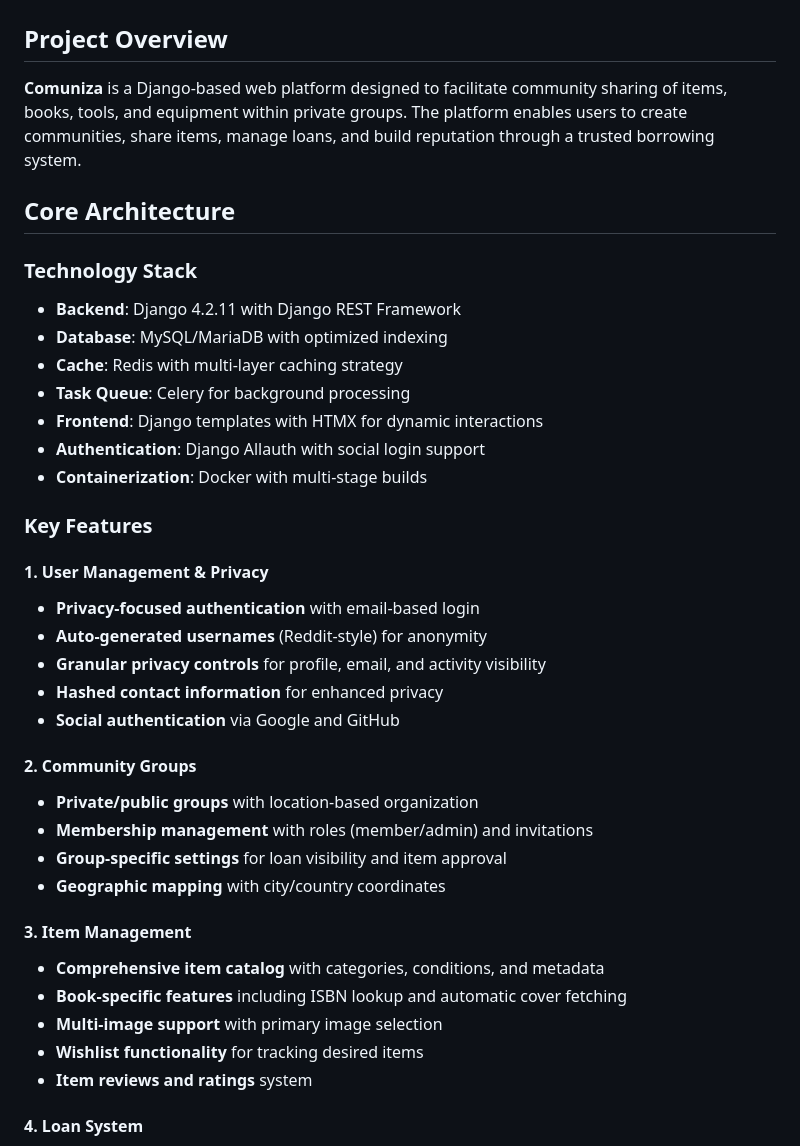
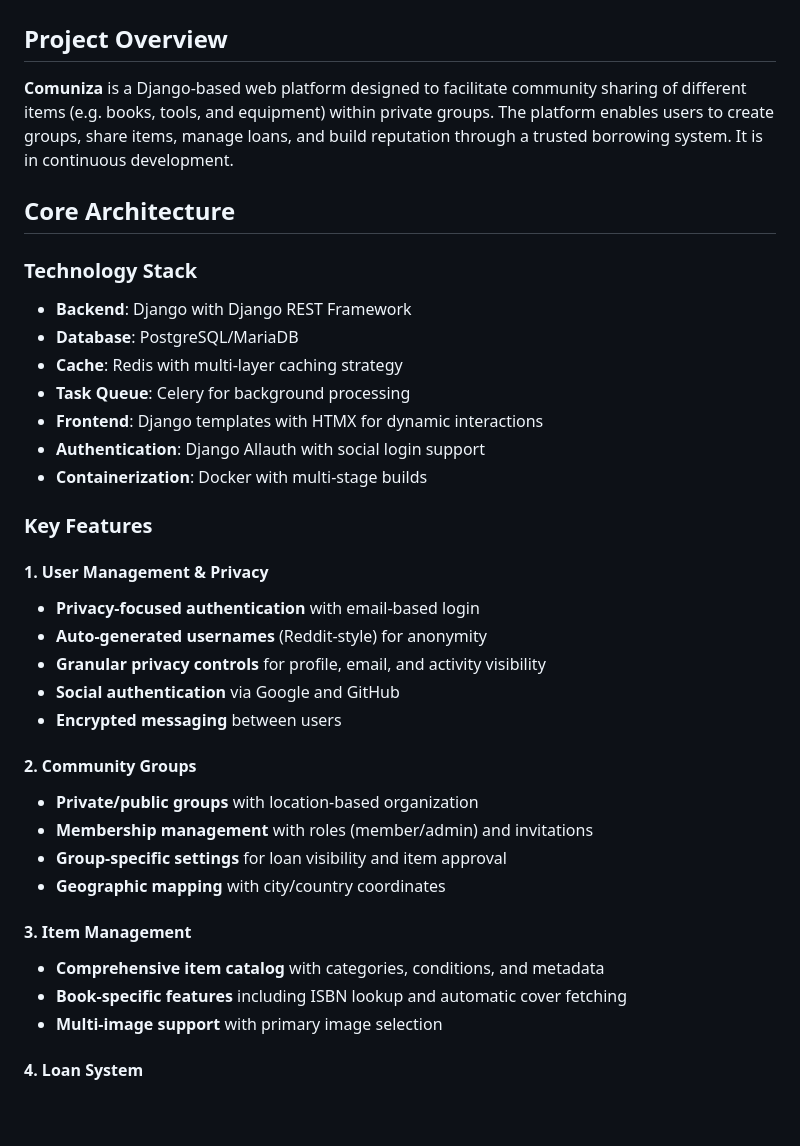
Before and after one commit to etilamine/comuniza, a Markdown page: README.md, the part around one of its changes. Drawn GitHub-style; blank space fills up the shorter version.

```diff
--- a/README.md
+++ b/README.md
@@ -2,13 +2,13 @@
 
 ## Project Overview
 
-**Comuniza** is a Django-based web platform designed to facilitate community sharing of items, books, tools, and equipment within private groups. The platform enables users to create communities, share items, manage loans, and build reputation through a trusted borrowing system.
+**Comuniza** is a Django-based web platform designed to facilitate community sharing of different items (e.g. books, tools, and equipment) within private groups. The platform enables users to create groups, share items, manage loans, and build reputation through a trusted borrowing system. It is in continuous development.
 
 ## Core Architecture
 
 ### Technology Stack
-- **Backend**: Django 4.2.11 with Django REST Framework
-- **Database**: MySQL/MariaDB with optimized indexing
+- **Backend**: Django with Django REST Framework
+- **Database**: PostgreSQL/MariaDB
 - **Cache**: Redis with multi-layer caching strategy
 - **Task Queue**: Celery for background processing
 - **Frontend**: Django templates with HTMX for dynamic interactions
@@ -21,8 +21,8 @@
 - **Privacy-focused authentication** with email-based login
 - **Auto-generated usernames** (Reddit-style) for anonymity
 - **Granular privacy controls** for profile, email, and activity visibility
-- **Hashed contact information** for enhanced privacy
 - **Social authentication** via Google and GitHub
+- **Encrypted messaging** between users
 
 #### 2. Community Groups
 - **Private/public groups** with location-based organization
@@ -34,8 +34,6 @@
 - **Comprehensive item catalog** with categories, conditions, and metadata
 - **Book-specific features** including ISBN lookup and automatic cover fetching
 - **Multi-image support** with primary image selection
-- **Wishlist functionality** for tracking desired items
-- **Item reviews and ratings** system
 
 #### 4. Loan System
 - **Complete loan lifecycle** from request to return
```
Also changed, not shown: other parts of README.md (+6 -28 lines).
